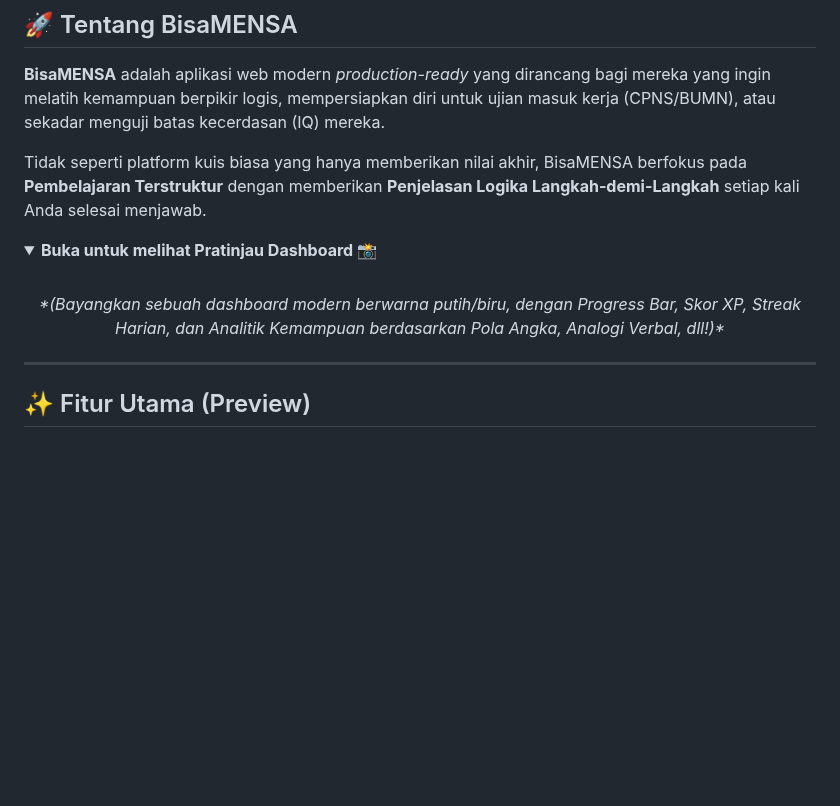
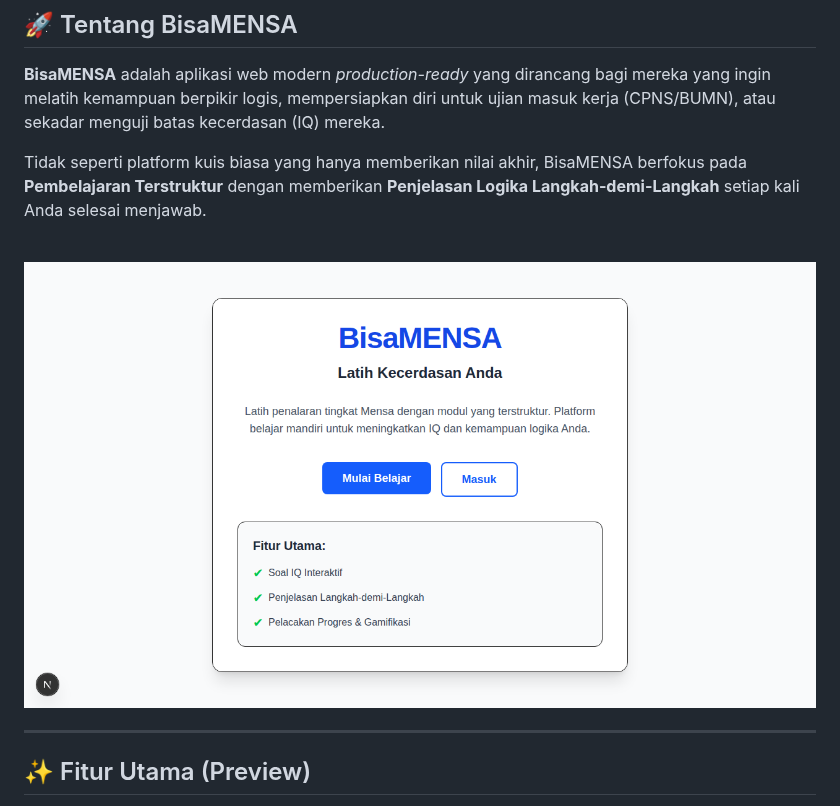
Before and after one commit to kapihimself/MensaTUTOR, a Markdown page: README.md, the part around one of its changes. GitHub-like rendering; pictures changed too: public/preview.png (added); folded sections open; blank space fills up the shorter version.

Commit message:
Docs: add UI screenshot and visually improve README
Co-authored-by: kapihimself <73398941+kapihimself@users.noreply.github.com>

```diff
--- a/README.md
+++ b/README.md
@@ -20,10 +20,7 @@
 
 Tidak seperti platform kuis biasa yang hanya memberikan nilai akhir, BisaMENSA berfokus pada **Pembelajaran Terstruktur** dengan memberikan **Penjelasan Logika Langkah-demi-Langkah** setiap kali Anda selesai menjawab.
 
-<details>
-  <summary><strong>Buka untuk melihat Pratinjau Dashboard 📸</strong></summary>
   <br/>
   <p align="center">
-    <!-- Di lingkungan production, ganti URL ini dengan screenshot nyata -->
-    <i>*(Bayangkan sebuah dashboard modern berwarna putih/biru, dengan Progress Bar, Skor XP, Streak Harian, dan Analitik Kemampuan berdasarkan Pola Angka, Analogi Verbal, dll!)*</i>
+    <img src="public/preview.png" alt="BisaMENSA Landing Page Preview" width="800" style="border-radius: 12px; box-shadow: 0 4px 6px -1px rgb(0 0 0 / 0.1), 0 2px 4px -2px rgb(0 0 0 / 0.1);" />
   </p>
```
Also changed, not shown: other parts of README.md (+0 -1 lines).
